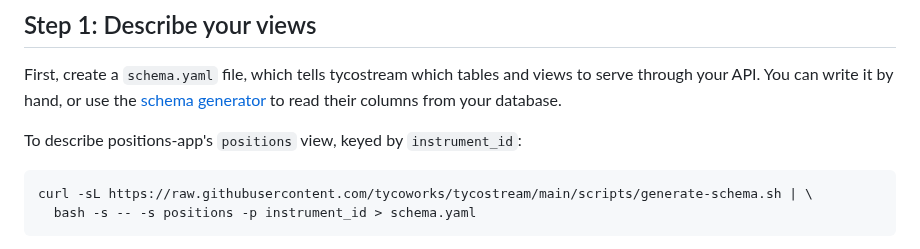
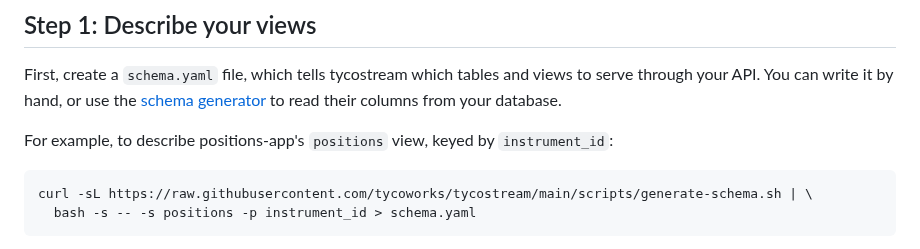
Before and after one commit to tycoworks/tycostream, a Markdown page: docs/guide.md, the part around the change. Rendered like a GitHub page.

Commit message:
docs: the guide's first command is marked as an example
Co-Authored-By: Claude Opus 5.5 <noreply@anthropic.com>

````diff
--- a/docs/guide.md
+++ b/docs/guide.md
@@ -12,7 +12,7 @@ This guide shows you how to serve the views in your streaming database as a Grap
 
 First, create a `schema.yaml` file, which tells tycostream which tables and views to serve through your API. You can write it by hand, or use the [schema generator](../scripts/generate-schema.sh) to read their columns from your database.
 
-To describe positions-app's `positions` view, keyed by `instrument_id`:
+For example, to describe positions-app's `positions` view, keyed by `instrument_id`:
 
 ```bash
 curl -sL https://raw.githubusercontent.com/tycoworks/tycostream/main/scripts/generate-schema.sh | \
````
